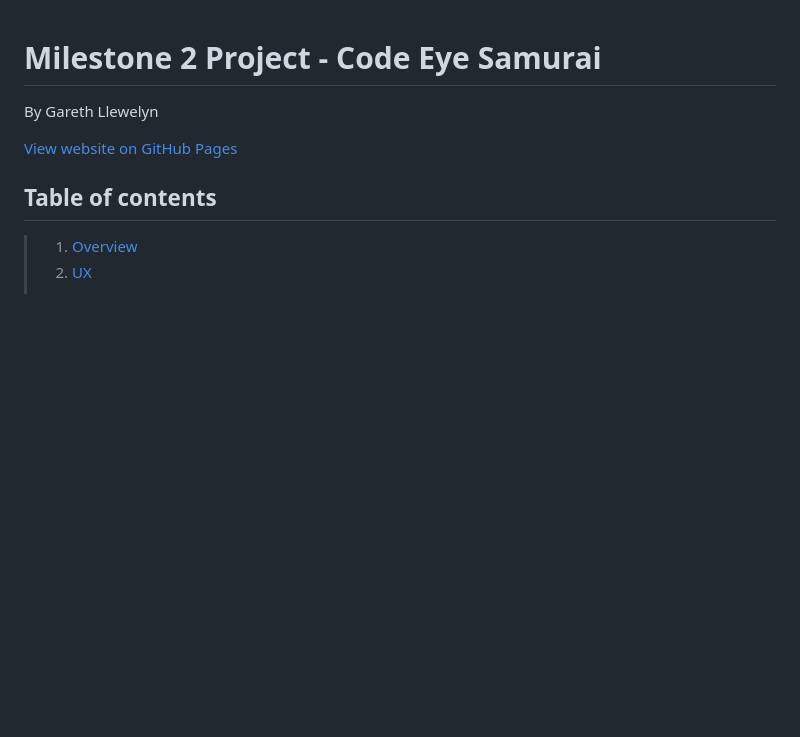
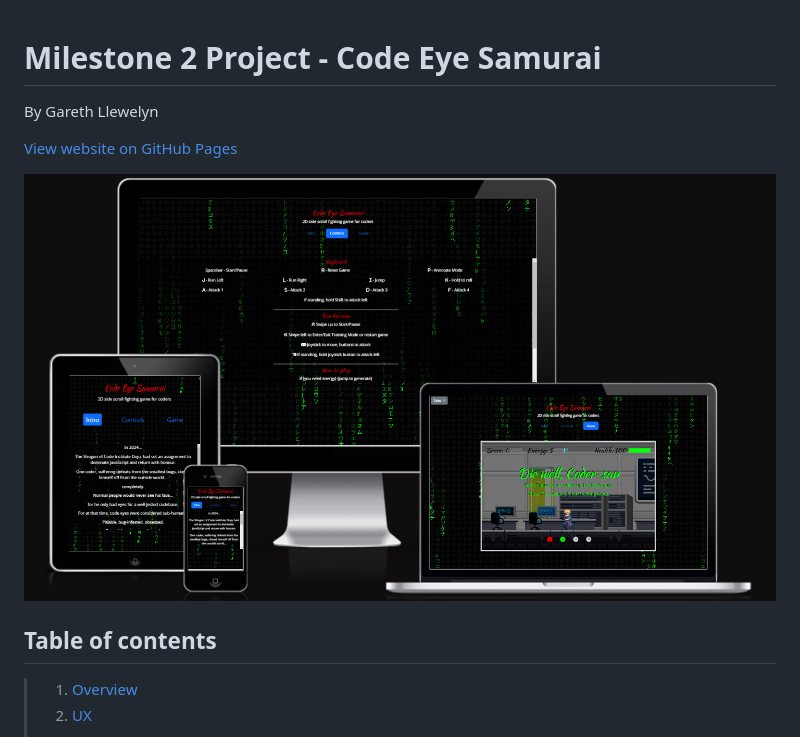
Before and after one commit to LlewBach/ci-samurai, a Markdown page: README.md, the part around the change. Drawn GitHub-style; pictures changed too: assets/captures/capture-19.PNG (added); blank space fills up the shorter version.

Commit message:
Add Am I Responsive? image to README

```diff
--- a/README.md
+++ b/README.md
@@ -2,6 +2,8 @@
 By Gareth Llewelyn
 
 [View website on GitHub Pages](https://llewbach.github.io/ci-samurai/)
+
+![Am I Responsive](assets/captures/capture-19.PNG)
 
 ## Table of contents
 
```
